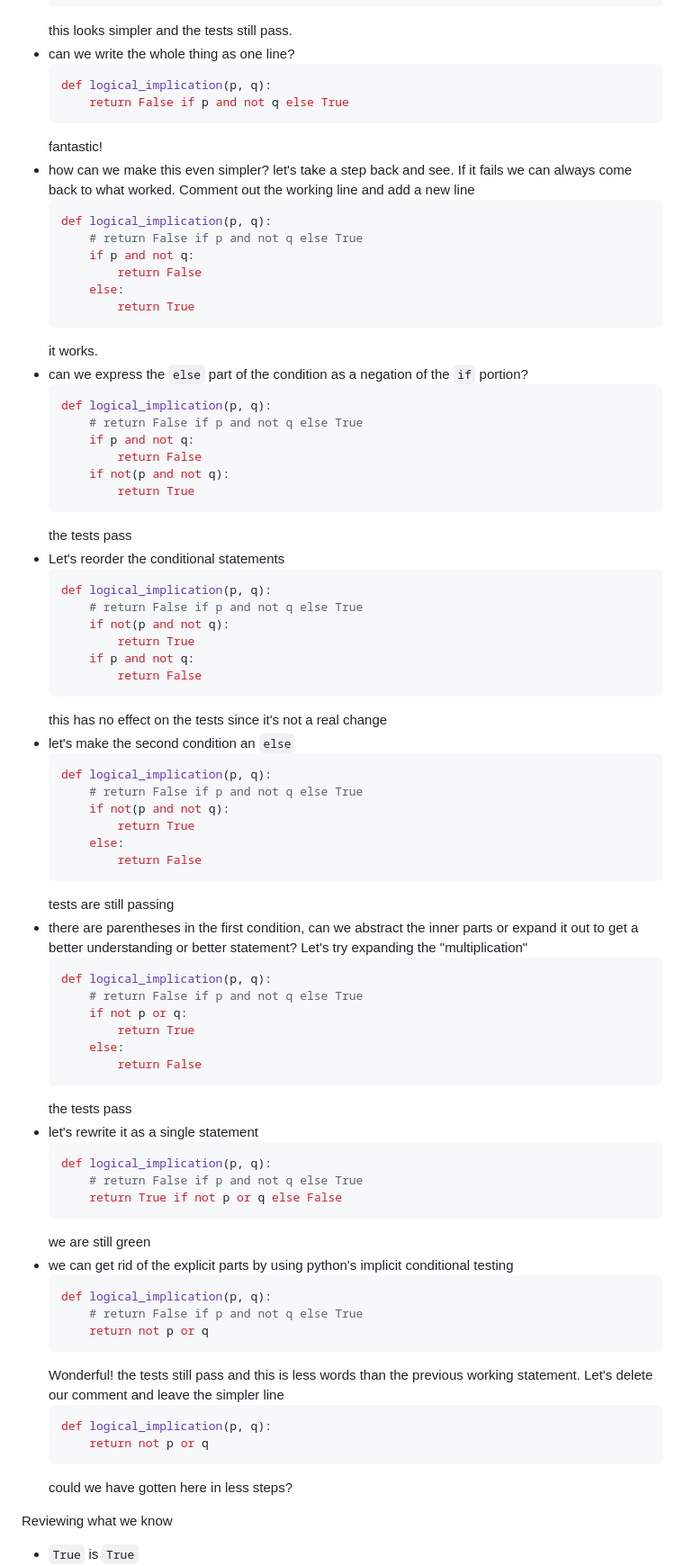
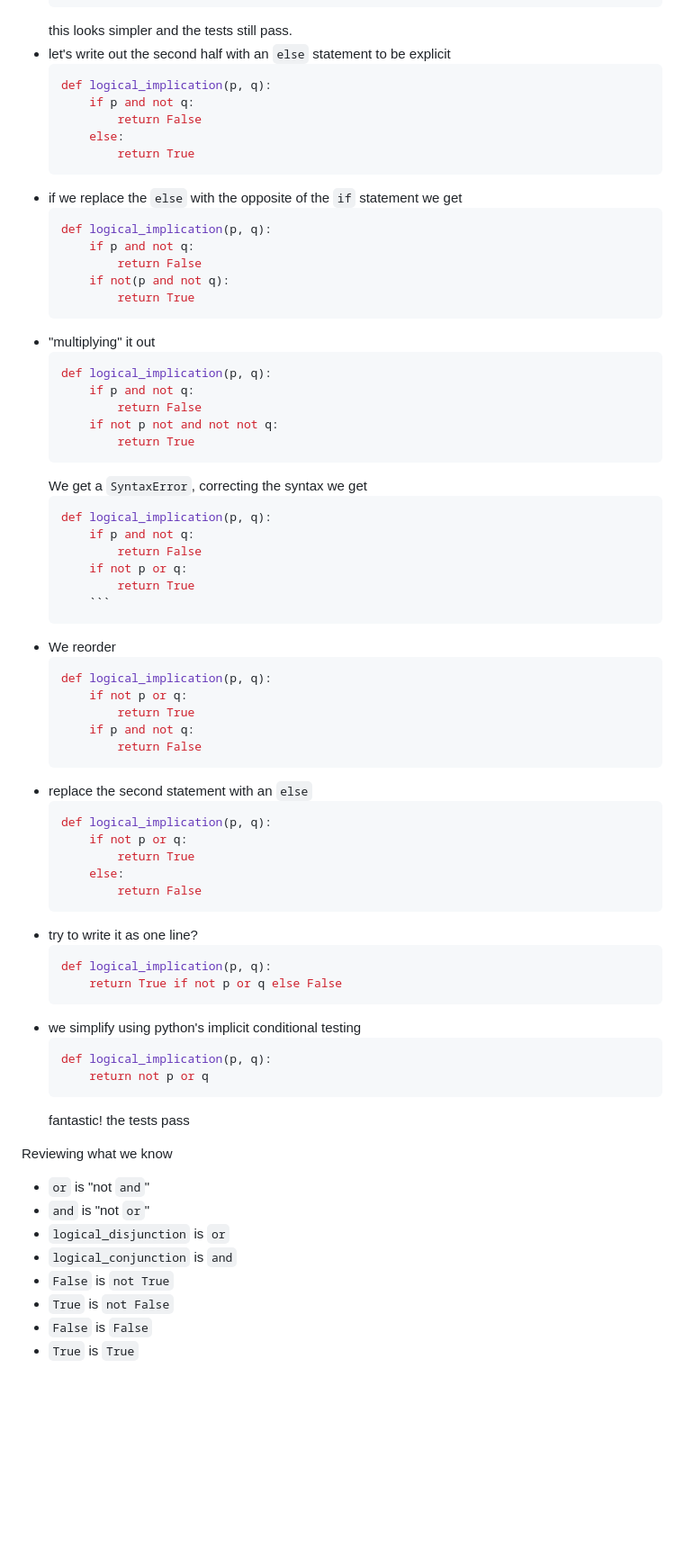
Before and after one commit to jadecobra/gym, a Markdown page: python_tdd/docs/TDD_TRUTH_TABLE.md, the part around the change printed below. Shown: that part at 90% size. Rendered like a GitHub page; blank space fills up the shorter version.

````diff
--- a/python_tdd/docs/TDD_TRUTH_TABLE.md
+++ b/python_tdd/docs/TDD_TRUTH_TABLE.md
@@ -443,81 +444,72 @@ the terminal updates to show an [AttributeError](./01_ATTRIBUTE_ERROR.md)
         return True
     ```
     this looks simpler and the tests still pass.
-- can we write the whole thing as one line?
+- let's write out the second half with an `else` statement to be explicit
     ```python
     def logical_implication(p, q):
-        return False if p and not q else True
-    ```
-    fantastic!
-- how can we make this even simpler? let's take a step back and see. If it fails we can always come back to what worked. Comment out the working line and add a new line
-    ```python
-    def logical_implication(p, q):
-        # return False if p and not q else True
         if p and not q:
             return False
         else:
             return True
     ```
-    it works.
-- can we express the `else` part of the condition as a negation of the `if` portion?
+- if we replace the `else` with the opposite of the `if` statement we get
     ```python
     def logical_implication(p, q):
-        # return False if p and not q else True
         if p and not q:
             return False
         if not(p and not q):
             return True
     ```
-    the tests pass
-- Let's reorder the conditional statements
+- "multiplying" it out
     ```python
     def logical_implication(p, q):
-        # return False if p and not q else True
-        if not(p and not q):
+        if p and not q:
+            return False
+        if not p not and not not q:
+            return True
+    ```
+    We get a `SyntaxError`, correcting the syntax we get
+    ```python
+    def logical_implication(p, q):
+        if p and not q:
+            return False
+        if not p or q:
+            return True
+        ```
+- We reorder
+    ```python
+    def logical_implication(p, q):
+        if not p or q:
             return True
         if p and not q:
             return False
     ```
-    this has no effect on the tests since it's not a real change
-- let's make the second condition an `else`
+- replace the second statement with an `else`
     ```python
     def logical_implication(p, q):
-        # return False if p and not q else True
-        if not(p and not q):
-            return True
-        else:
-            return False
-    ```
-    tests are still passing
-- there are parentheses in the first condition, can we abstract the inner parts or expand it out to get a better understanding or better statement? Let's try expanding the "multiplication"
-    ```python
-    def logical_implication(p, q):
-        # return False if p and not q else True
         if not p or q:
             return True
         else:
             return False
     ```
-    the tests pass
-- let's rewrite it as a single statement
+- try to write it as one line?
     ```python
     def logical_implication(p, q):
-        # return False if p and not q else True
         return True if not p or q else False
     ```
-    we are still green
-- we can get rid of the explicit parts by using python's implicit conditional testing
-    ```python
-    def logical_implication(p, q):
-        # return False if p and not q else True
-        return not p or q
-    ```
-    Wonderful! the tests still pass and this is less words than the previous working statement. Let's delete our comment and leave the simpler line
+- we simplify using python's implicit conditional testing
     ```python
     def logical_implication(p, q):
         return not p or q
     ```
-    could we have gotten here in less steps?
+    fantastic! the tests pass
 
 Reviewing what we know
+- `or` is "not `and`"
+- `and` is "not `or`"
+- `logical_disjunction` is `or`
+- `logical_conjunction` is `and`
+- `False` is `not True`
+- `True` is `not False`
+- `False` is `False`
 - `True` is `True`
````
Also changed, not shown: other parts of python_tdd/docs/TDD_TRUTH_TABLE.md (+137 -30 lines).
